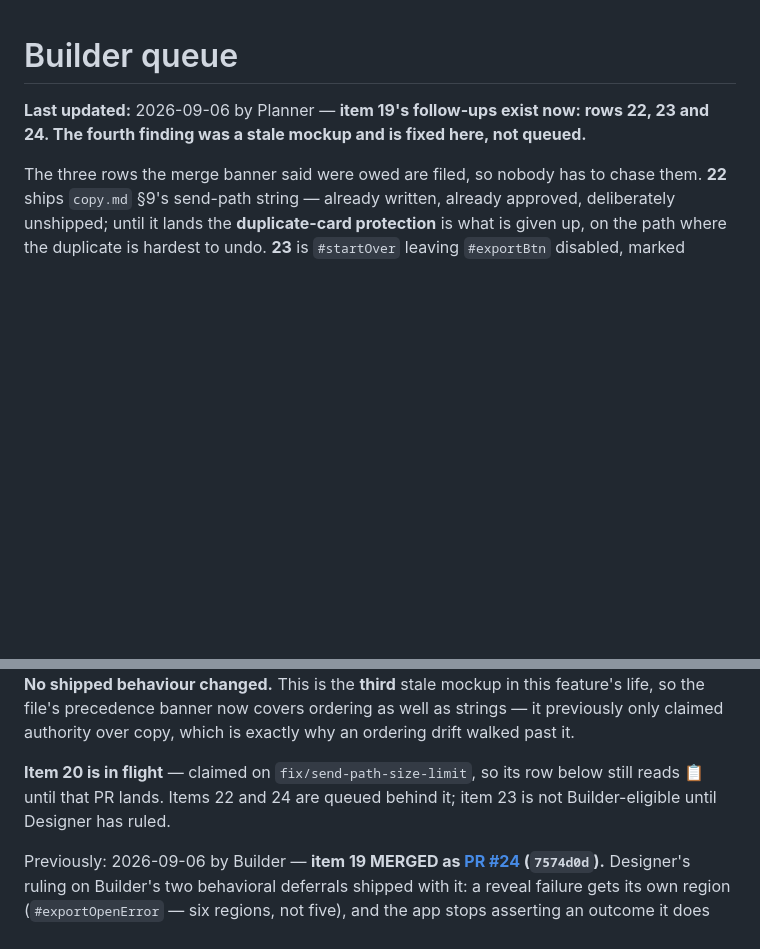
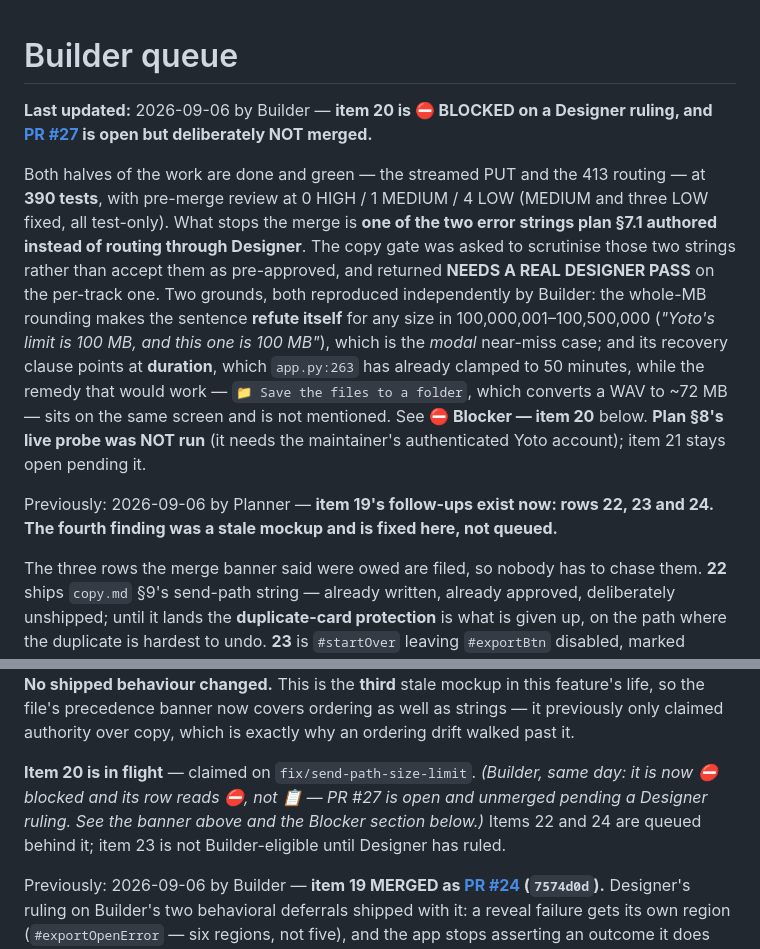
Before and after one commit to mmackelprang/yoto-maker, a Markdown page: docs/BUILDER_QUEUE.md, 2 parts joined by grey strips. GitHub-like rendering; blank space fills up the shorter version.

```diff
--- a/docs/BUILDER_QUEUE.md
+++ b/docs/BUILDER_QUEUE.md
@@ -1,6 +1,26 @@
 # Builder queue
 
-**Last updated:** 2026-09-06 by Planner — **item 19's follow-ups exist now: rows
+**Last updated:** 2026-09-06 by Builder — **item 20 is ⛔ BLOCKED on a Designer
+ruling, and [PR #27](https://github.com/mmackelprang/yoto-maker/pull/27) is open
+but deliberately NOT merged.**
+
+Both halves of the work are done and green — the streamed PUT and the 413
+routing — at **390 tests**, with pre-merge review at 0 HIGH / 1 MEDIUM / 4 LOW
+(MEDIUM and three LOW fixed, all test-only). What stops the merge is **one of
+the two error strings plan §7.1 authored instead of routing through Designer**.
+The copy gate was asked to scrutinise those two strings rather than accept them
+as pre-approved, and returned **NEEDS A REAL DESIGNER PASS** on the per-track
+one. Two grounds, both reproduced independently by Builder: the whole-MB
+rounding makes the sentence **refute itself** for any size in
+100,000,001–100,500,000 (*"Yoto's limit is 100 MB, and this one is 100 MB"*),
+which is the *modal* near-miss case; and its recovery clause points at
+**duration**, which `app.py:263` has already clamped to 50 minutes, while the
+remedy that would work — `📁 Save the files to a folder`, which converts a WAV
+to ~72 MB — sits on the same screen and is not mentioned. See
+**⛔ Blocker — item 20** below. **Plan §8's live probe was NOT run** (it needs
+the maintainer's authenticated Yoto account); item 21 stays open pending it.
+
+Previously: 2026-09-06 by Planner — **item 19's follow-ups exist now: rows
 22, 23 and 24. The fourth finding was a stale mockup and is fixed here, not
 queued.**
 
@@ -35,9 +55,11 @@ so the file's precedence banner now covers ordering as well as strings — it
 previously only claimed authority over copy, which is exactly why an ordering
 drift walked past it.
 
-**Item 20 is in flight** — claimed on `fix/send-path-size-limit`, so its row
-below still reads 📋 until that PR lands. Items 22 and 24 are queued behind it;
-item 23 is not Builder-eligible until Designer has ruled.
+**Item 20 is in flight** — claimed on `fix/send-path-size-limit`. *(Builder,
+same day: it is now ⛔ blocked and its row reads ⛔, not 📋 — PR #27 is open and
+unmerged pending a Designer ruling. See the banner above and the Blocker section
+below.)* Items 22 and 24 are queued behind it; item 23 is not Builder-eligible
+until Designer has ruled.
 
 Previously: 2026-09-06 by Builder — **item 19 MERGED as
 [PR #24](https://github.com/mmackelprang/yoto-maker/pull/24) (`7574d0d`).**
```
Also changed, not shown: other parts of docs/BUILDER_QUEUE.md (+53 -1 lines).
